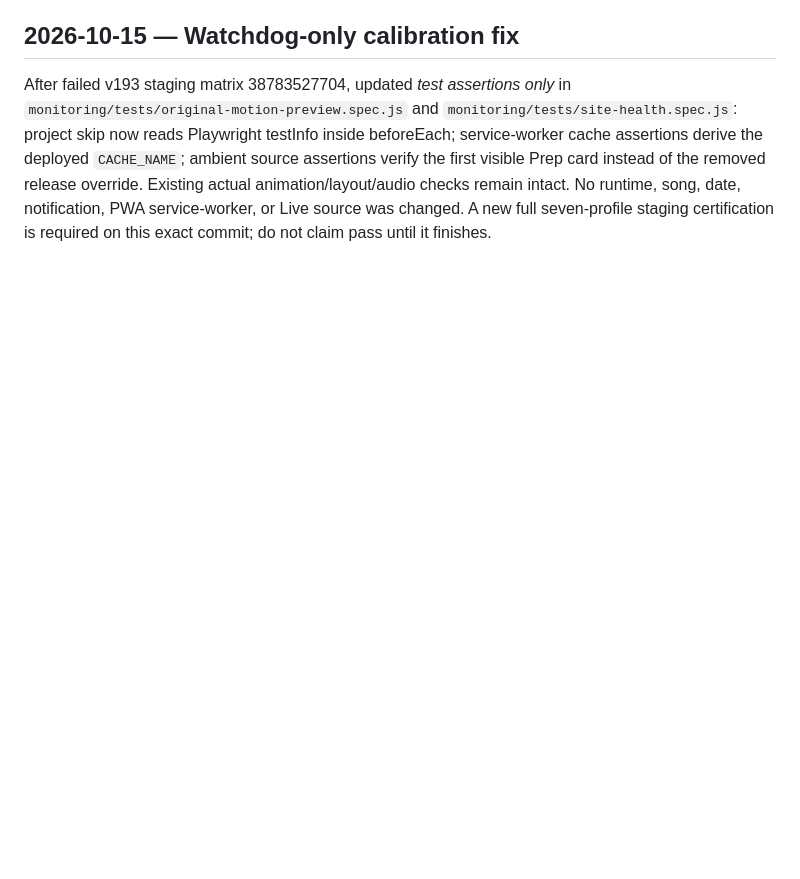
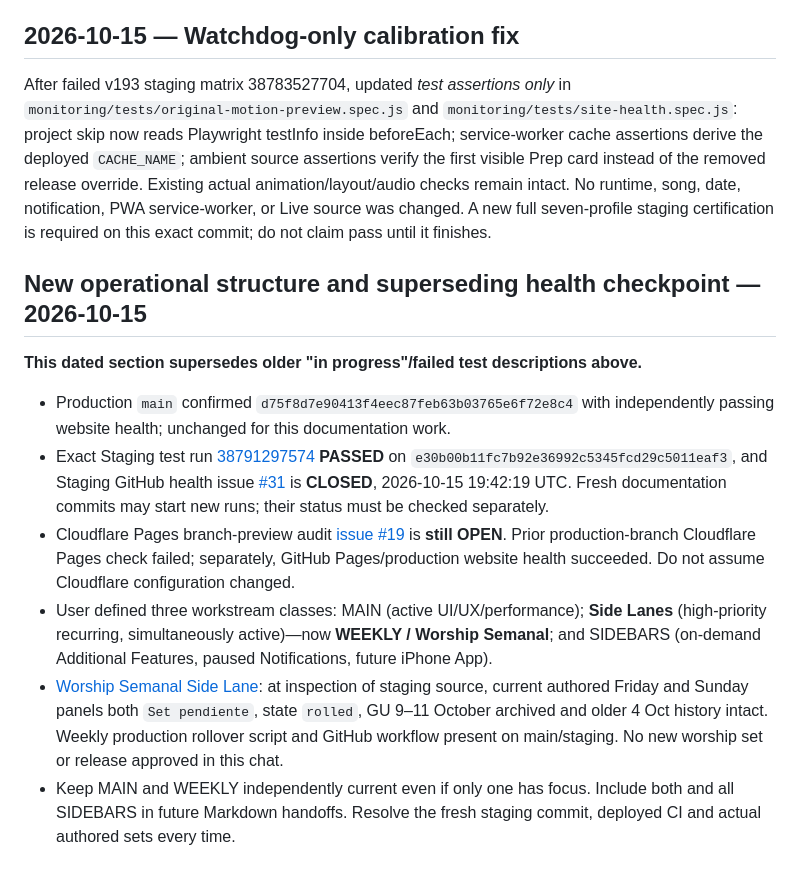
Before and after one commit to irizarryabimael5-ship-it/ipcdj-worship, a Markdown page: PROJECT_WORKSPACE/HANDOFF_CURRENT.md, the part around the change. Drawn GitHub-style; blank space fills up the shorter version.

Commit message:
Synchronize workstream and alert status in PROJECT_WORKSPACE/HANDOFF_CURRENT.md

```diff
--- a/PROJECT_WORKSPACE/HANDOFF_CURRENT.md
+++ b/PROJECT_WORKSPACE/HANDOFF_CURRENT.md
@@ -38,3 +38,12 @@ The 2026-10-15 deployed staging matrix [run 38783527704](https://github.com/iriz
 
 ## 2026-10-15 — Watchdog-only calibration fix
 After failed v193 staging matrix 38783527704, updated *test assertions only* in `monitoring/tests/original-motion-preview.spec.js` and `monitoring/tests/site-health.spec.js`: project skip now reads Playwright testInfo inside beforeEach; service-worker cache assertions derive the deployed `CACHE_NAME`; ambient source assertions verify the first visible Prep card instead of the removed release override. Existing actual animation/layout/audio checks remain intact. No runtime, song, date, notification, PWA service-worker, or Live source was changed. A new full seven-profile staging certification is required on this exact commit; do not claim pass until it finishes.
+
+## New operational structure and superseding health checkpoint — 2026-10-15
+**This dated section supersedes older "in progress"/failed test descriptions above.**
+- Production `main` confirmed `d75f8d7e90413f4eec87feb63b03765e6f72e8c4` with independently passing website health; unchanged for this documentation work.
+- Exact Staging test run [38791297574](https://github.com/irizarryabimael5-ship-it/ipcdj-worship/actions/runs/38791297574) **PASSED** on `e30b00b11fc7b92e36992c5345fcd29c5011eaf3`, and Staging GitHub health issue [#31](https://github.com/irizarryabimael5-ship-it/ipcdj-worship/issues/31) is **CLOSED**, 2026-10-15 19:42:19 UTC. Fresh documentation commits may start new runs; their status must be checked separately.
+- Cloudflare Pages branch-preview audit [issue #19](https://github.com/irizarryabimael5-ship-it/ipcdj-worship/issues/19) is **still OPEN**. Prior production-branch Cloudflare Pages check failed; separately, GitHub Pages/production website health succeeded. Do not assume Cloudflare configuration changed.
+- User defined three workstream classes: MAIN (active UI/UX/performance); **Side Lanes** (high-priority recurring, simultaneously active)—now **WEEKLY / Worship Semanal**; and SIDEBARS (on-demand Additional Features, paused Notifications, future iPhone App).
+- [Worship Semanal Side Lane](SIDE_LANES/WORSHIP_SEMANAL.md): at inspection of staging source, current authored Friday and Sunday panels both `Set pendiente`, state `rolled`, GU 9–11 October archived and older 4 Oct history intact. Weekly production rollover script and GitHub workflow present on main/staging. No new worship set or release approved in this chat.
+- Keep MAIN and WEEKLY independently current even if only one has focus. Include both and all SIDEBARS in future Markdown handoffs. Resolve the fresh staging commit, deployed CI and actual authored sets every time.
```
